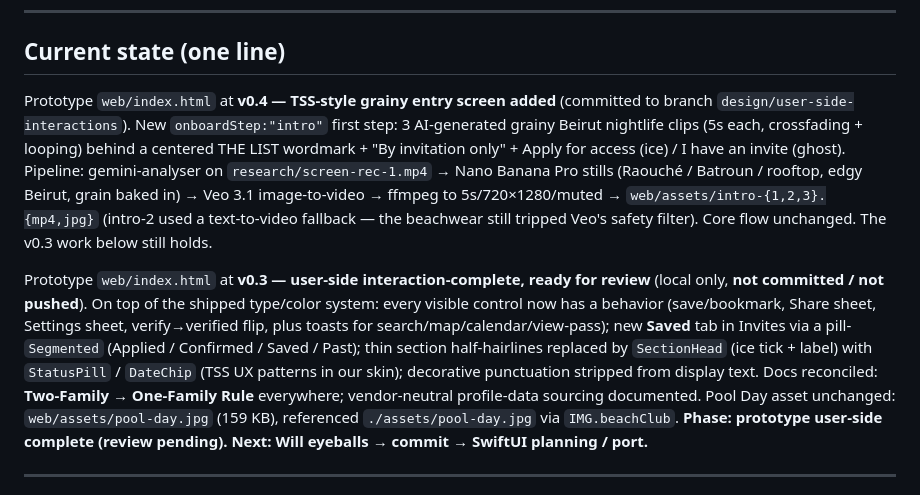
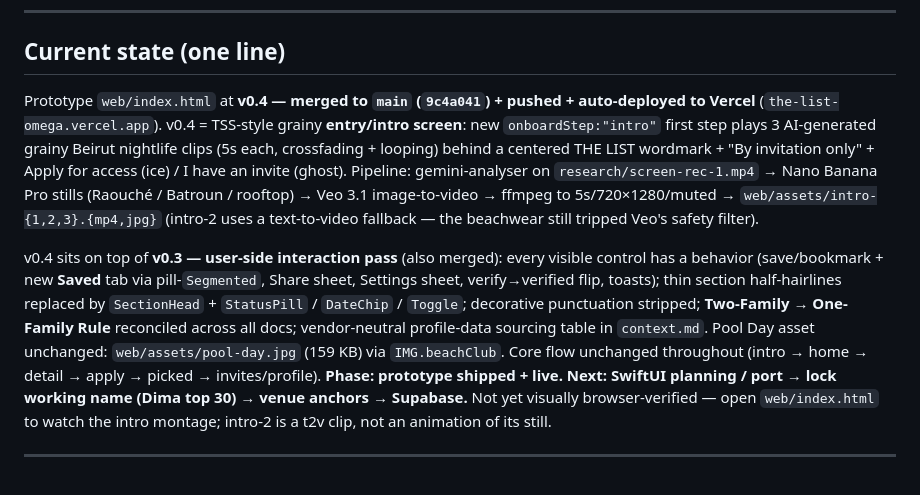
Before and after one commit to will-rads/the-list, a Markdown page: docs/agent/memory.md, the part around the change. GitHub-like rendering.

```diff
--- a/docs/agent/memory.md
+++ b/docs/agent/memory.md
@@ -6,9 +6,9 @@ Running log. Newest entry on top. Date format: `YYYY-MM-DD`.
 
 ## Current state (one line)
 
-Prototype `web/index.html` at **v0.4 — TSS-style grainy entry screen added** (committed to branch `design/user-side-interactions`). New `onboardStep:"intro"` first step: 3 AI-generated grainy Beirut nightlife clips (5s each, crossfading + looping) behind a centered THE LIST wordmark + "By invitation only" + Apply for access (ice) / I have an invite (ghost). Pipeline: gemini-analyser on `research/screen-rec-1.mp4` → Nano Banana Pro stills (Raouché / Batroun / rooftop, edgy Beirut, grain baked in) → Veo 3.1 image-to-video → ffmpeg to 5s/720×1280/muted → `web/assets/intro-{1,2,3}.{mp4,jpg}` (intro-2 used a text-to-video fallback — the beachwear still tripped Veo's safety filter). Core flow unchanged. The v0.3 work below still holds.
+Prototype `web/index.html` at **v0.4 — merged to `main` (`9c4a041`) + pushed + auto-deployed to Vercel** (`the-list-omega.vercel.app`). v0.4 = TSS-style grainy **entry/intro screen**: new `onboardStep:"intro"` first step plays 3 AI-generated grainy Beirut nightlife clips (5s each, crossfading + looping) behind a centered THE LIST wordmark + "By invitation only" + Apply for access (ice) / I have an invite (ghost). Pipeline: gemini-analyser on `research/screen-rec-1.mp4` → Nano Banana Pro stills (Raouché / Batroun / rooftop) → Veo 3.1 image-to-video → ffmpeg to 5s/720×1280/muted → `web/assets/intro-{1,2,3}.{mp4,jpg}` (intro-2 uses a text-to-video fallback — the beachwear still tripped Veo's safety filter).
 
-Prototype `web/index.html` at **v0.3 — user-side interaction-complete, ready for review** (local only, **not committed / not pushed**). On top of the shipped type/color system: every visible control now has a behavior (save/bookmark, Share sheet, Settings sheet, verify→verified flip, plus toasts for search/map/calendar/view-pass); new **Saved** tab in Invites via a pill-`Segmented` (Applied / Confirmed / Saved / Past); thin section half-hairlines replaced by `SectionHead` (ice tick + label) with `StatusPill` / `DateChip` (TSS UX patterns in our skin); decorative punctuation stripped from display text. Docs reconciled: **Two-Family → One-Family Rule** everywhere; vendor-neutral profile-data sourcing documented. Pool Day asset unchanged: `web/assets/pool-day.jpg` (159 KB), referenced `./assets/pool-day.jpg` via `IMG.beachClub`. **Phase: prototype user-side complete (review pending). Next: Will eyeballs → commit → SwiftUI planning / port.**
+v0.4 sits on top of **v0.3 — user-side interaction pass** (also merged): every visible control has a behavior (save/bookmark + new **Saved** tab via pill-`Segmented`, Share sheet, Settings sheet, verify→verified flip, toasts); thin section half-hairlines replaced by `SectionHead` + `StatusPill` / `DateChip` / `Toggle`; decorative punctuation stripped; **Two-Family → One-Family Rule** reconciled across all docs; vendor-neutral profile-data sourcing table in `context.md`. Pool Day asset unchanged: `web/assets/pool-day.jpg` (159 KB) via `IMG.beachClub`. Core flow unchanged throughout (intro → home → detail → apply → picked → invites/profile). **Phase: prototype shipped + live. Next: SwiftUI planning / port → lock working name (Dima top 30) → venue anchors → Supabase.** Not yet visually browser-verified — open `web/index.html` to watch the intro montage; intro-2 is a t2v clip, not an animation of its still.
 
 ---
 
```
Also changed, not shown: docs/agent/plan.md (+3 -2 lines).
